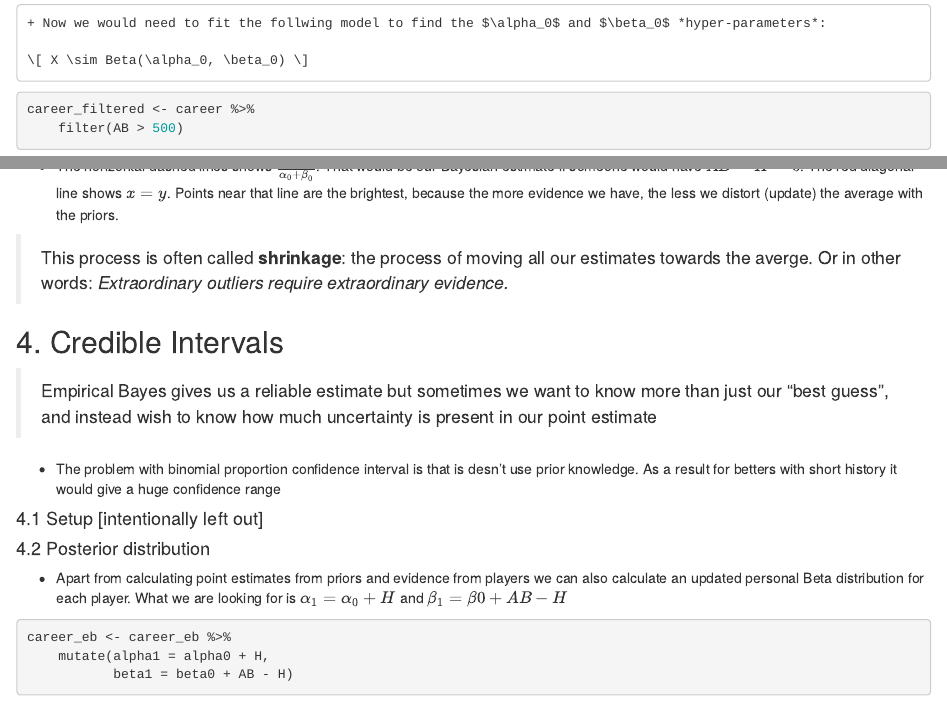
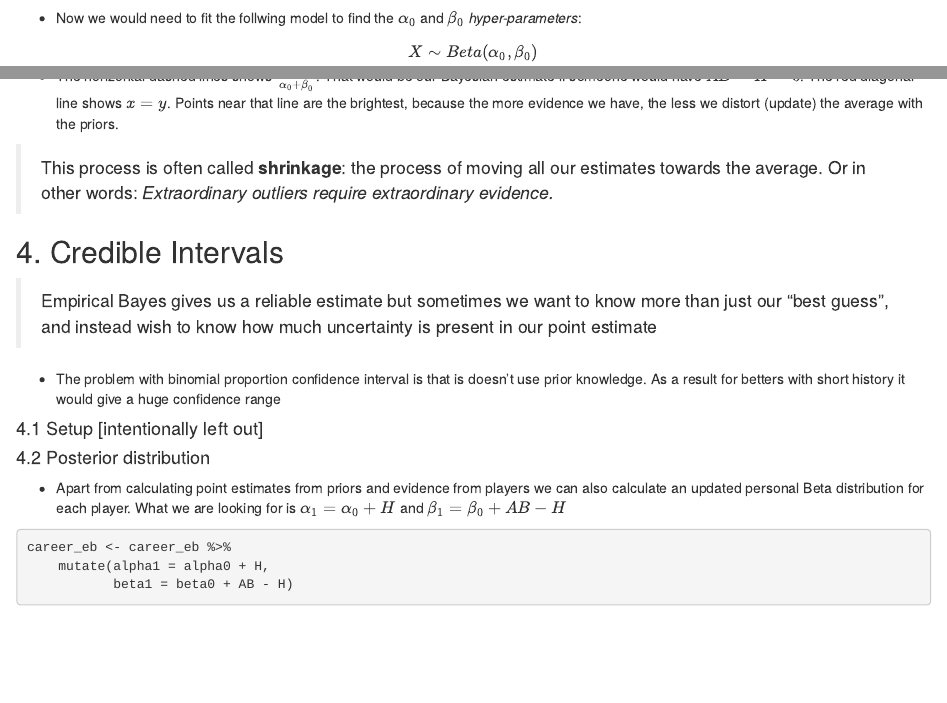
Before and after one commit to peteratemarsys/empirical-bayes, an R Markdown document (notes.rmd): the page in a window 1100 px wide, from 4640 px down, and a second part further down, joined at a grey line. Rendered offline with R 4.5, knitr and Pandoc, with nearby package versions; code that draws random numbers runs with fixed seeds of ours; some code elsewhere in the file could not run offline.

Commit message:
Typo fixes

````diff
--- a/notes.rmd
+++ b/notes.rmd
@@ -220,19 +220,19 @@ ggplot(career_eb, aes(average, eb_estimate, color = AB)) +
 
   + The horizontal dashed lines shows $\frac{\alpha_0}{\alpha_0 + \beta_0}$. That would be our Bayesian estimate if someone would have $AB = H = 0$. The red diagonal line shows $x = y$. Points near that line are the brightest, because the more evidence we have, the less we distort (update) the average with the priors.
 
-  > This process is often called **shrinkage**: the process of moving all our estimates towards the averge. Or in other words: *Extraordinary outliers require extraordinary evidence.*
+  > This process is often called **shrinkage**: the process of moving all our estimates towards the average. Or in other words: *Extraordinary outliers require extraordinary evidence.*
 
 ## 4. Credible Intervals
 
   > Empirical Bayes gives us a reliable estimate but sometimes we want to know more than just our "best guess", and instead wish to know how much uncertainty is present in our point estimate
 
-  + The problem with binomial proportion confidence interval is that is desn't use prior knowledge. As a result for betters with short history it would give a huge confidence range
+  + The problem with binomial proportion confidence interval is that is doesn't use prior knowledge. As a result for betters with short history it would give a huge confidence range
 
 #### 4.1 Setup [intentionally left out]
 
 #### 4.2 Posterior distribution
 
-  + Apart from calculating point estimates from priors and evidence from players we can also calculate an updated personal Beta distribution for each player. What we are looking for is $\alpha_1 = \alpha_0 + H$ and $\beta_1 = \beta0 + AB - H$
+  + Apart from calculating point estimates from priors and evidence from players we can also calculate an updated personal Beta distribution for each player. What we are looking for is $\alpha_1 = \alpha_0 + H$ and $\beta_1 = \beta_0 + AB - H$
 
 ```{r 'posterior-distributions'}
 career_eb <- career_eb %>%
````
Also changed, not shown: notes.rmd (8 more changed lines).
